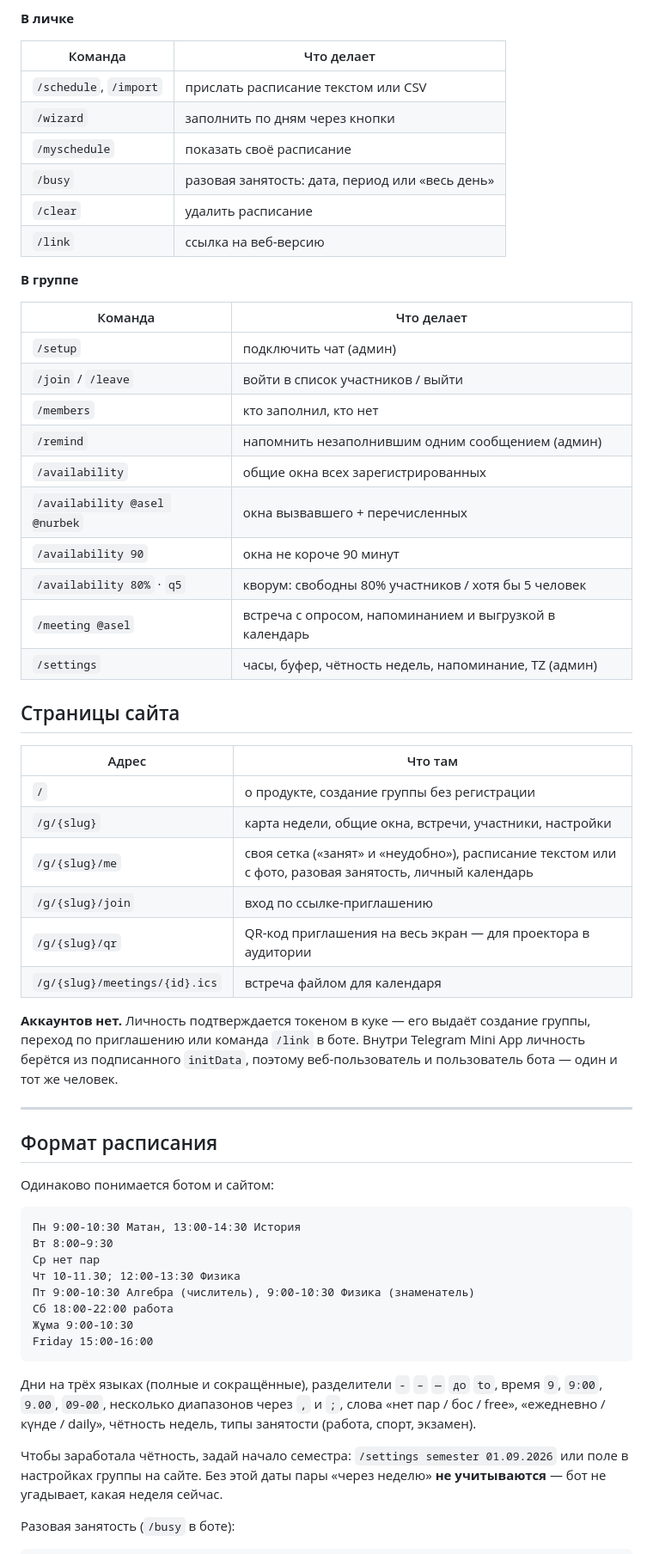
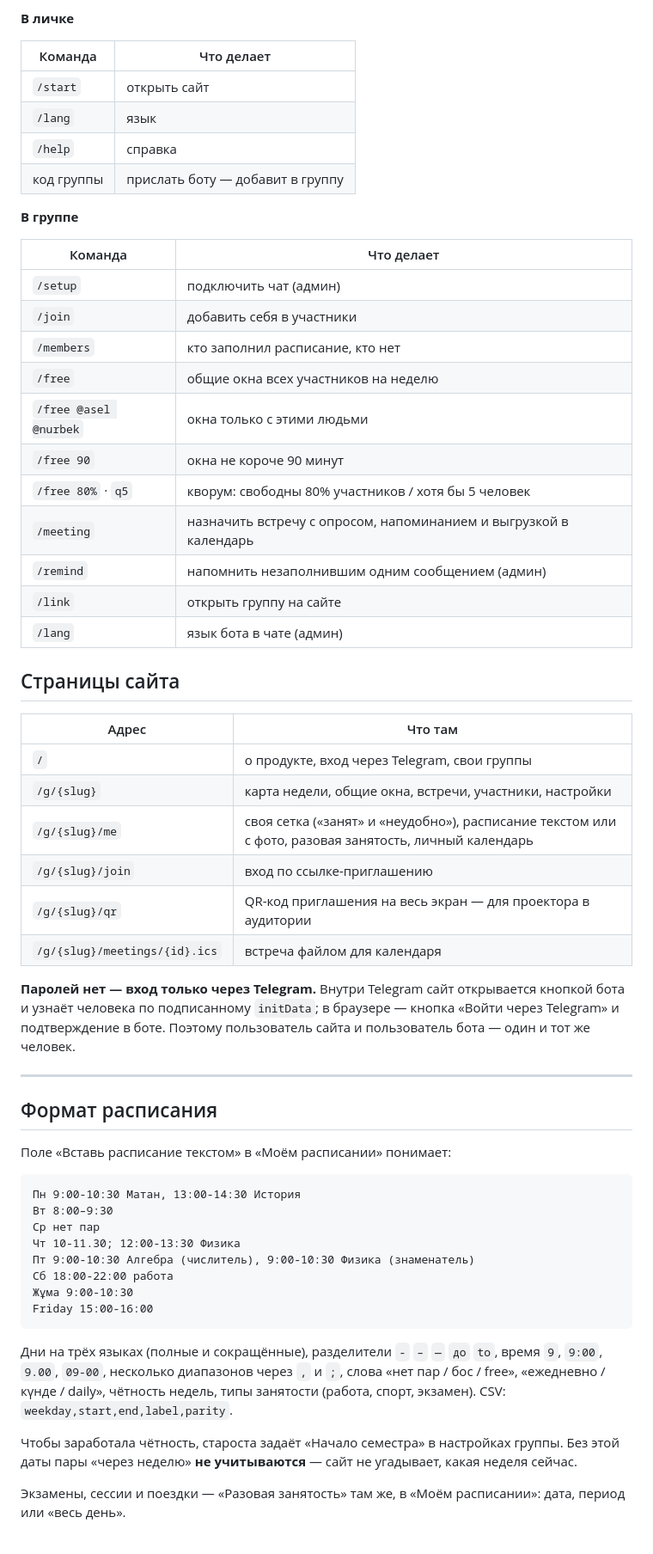
Before and after one commit to wypas0/qairu-cowork, a Markdown page: README.md, the part around one of its changes. Shown at 86% size. Drawn GitHub-style.

````diff
--- a/README.md
+++ b/README.md
@@ -32,49 +63,48 @@
 
 | Команда | Что делает |
 |---|---|
-| `/schedule`, `/import` | прислать расписание текстом или CSV |
-| `/wizard` | заполнить по дням через кнопки |
-| `/myschedule` | показать своё расписание |
-| `/busy` | разовая занятость: дата, период или «весь день» |
-| `/clear` | удалить расписание |
-| `/link` | ссылка на веб-версию |
+| `/start` | открыть сайт |
+| `/lang` | язык |
+| `/help` | справка |
+| код группы | прислать боту — добавит в группу |
 
 **В группе**
 
 | Команда | Что делает |
 |---|---|
 | `/setup` | подключить чат (админ) |
-| `/join` / `/leave` | войти в список участников / выйти |
-| `/members` | кто заполнил, кто нет |
+| `/join` | добавить себя в участники |
+| `/members` | кто заполнил расписание, кто нет |
+| `/free` | общие окна всех участников на неделю |
+| `/free @asel @nurbek` | окна только с этими людьми |
+| `/free 90` | окна не короче 90 минут |
+| `/free 80%` · `q5` | кворум: свободны 80% участников / хотя бы 5 человек |
+| `/meeting` | назначить встречу с опросом, напоминанием и выгрузкой в календарь |
 | `/remind` | напомнить незаполнившим одним сообщением (админ) |
-| `/availability` | общие окна всех зарегистрированных |
-| `/availability @asel @nurbek` | окна вызвавшего + перечисленных |
-| `/availability 90` | окна не короче 90 минут |
-| `/availability 80%` · `q5` | кворум: свободны 80% участников / хотя бы 5 человек |
-| `/meeting @asel` | встреча с опросом, напоминанием и выгрузкой в календарь |
-| `/settings` | часы, буфер, чётность недель, напоминание, TZ (админ) |
+| `/link` | открыть группу на сайте |
+| `/lang` | язык бота в чате (админ) |
 
 
 ## Страницы сайта
 
 | Адрес | Что там |
 |---|---|
-| `/` | о продукте, создание группы без регистрации |
+| `/` | о продукте, вход через Telegram, свои группы |
 | `/g/{slug}` | карта недели, общие окна, встречи, участники, настройки |
 | `/g/{slug}/me` | своя сетка («занят» и «неудобно»), расписание текстом или с фото, разовая занятость, личный календарь |
 | `/g/{slug}/join` | вход по ссылке-приглашению |
 | `/g/{slug}/qr` | QR-код приглашения на весь экран — для проектора в аудитории |
 | `/g/{slug}/meetings/{id}.ics` | встреча файлом для календаря |
 
-**Аккаунтов нет.** Личность подтверждается токеном в куке — его выдаёт создание группы, переход по
-приглашению или команда `/link` в боте. Внутри Telegram Mini App личность берётся из подписанного
-`initData`, поэтому веб-пользователь и пользователь бота — один и тот же человек.
+**Паролей нет — вход только через Telegram.** Внутри Telegram сайт открывается кнопкой бота и узнаёт
+человека по подписанному `initData`; в браузере — кнопка «Войти через Telegram» и подтверждение в боте.
+Поэтому пользователь сайта и пользователь бота — один и тот же человек.
 
 ---
 
 ## Формат расписания
 
-Одинаково понимается ботом и сайтом:
+Поле «Вставь расписание текстом» в «Моём расписании» понимает:
 
 ```
 Пн 9:00-10:30 Матан, 13:00-14:30 История
@@ -90,9 +120,10 @@ Friday 15:00-16:00
 Дни на трёх языках (полные и сокращённые), разделители `-` `–` `—` `до` `to`, время `9`, `9:00`,
 `9.00`, `09-00`, несколько диапазонов через `,` и `;`, слова «нет пар / бос / free»,
 «ежедневно / күнде / daily», чётность недель, типы занятости (работа, спорт, экзамен).
+CSV: `weekday,start,end,label,parity`.
 
-Чтобы заработала чётность, задай начало семестра: `/settings semester 01.09.2026` или поле в настройках
-группы на сайте. Без этой даты пары «через неделю» **не учитываются** — бот не угадывает, какая неделя сейчас.
+Чтобы заработала чётность, староста задаёт «Начало семестра» в настройках группы. Без этой даты пары
+«через неделю» **не учитываются** — сайт не угадывает, какая неделя сейчас.
 
-Разовая занятость (`/busy` в боте):
+Экзамены, сессии и поездки — «Разовая занятость» там же, в «Моём расписании»: дата, период или «весь день».
 
````
Also changed, not shown: other parts of README.md (+56 -9 lines), docs/screenshots/home.png (added), docs/screenshots/me-phone.png (added), docs/screenshots/me.png (added), docs/screenshots/week-phone.png (added), docs/screenshots/week.png (added), 1 other file.
